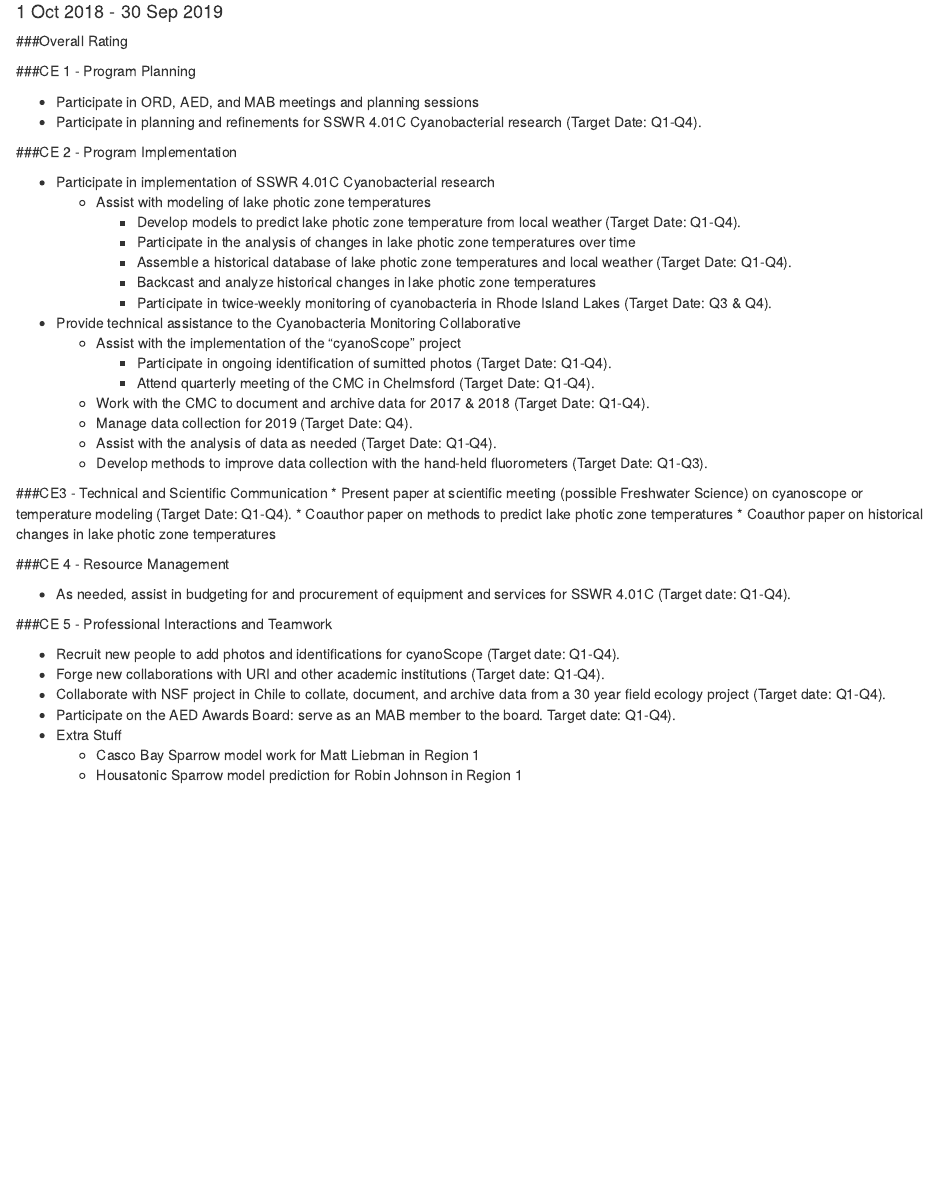
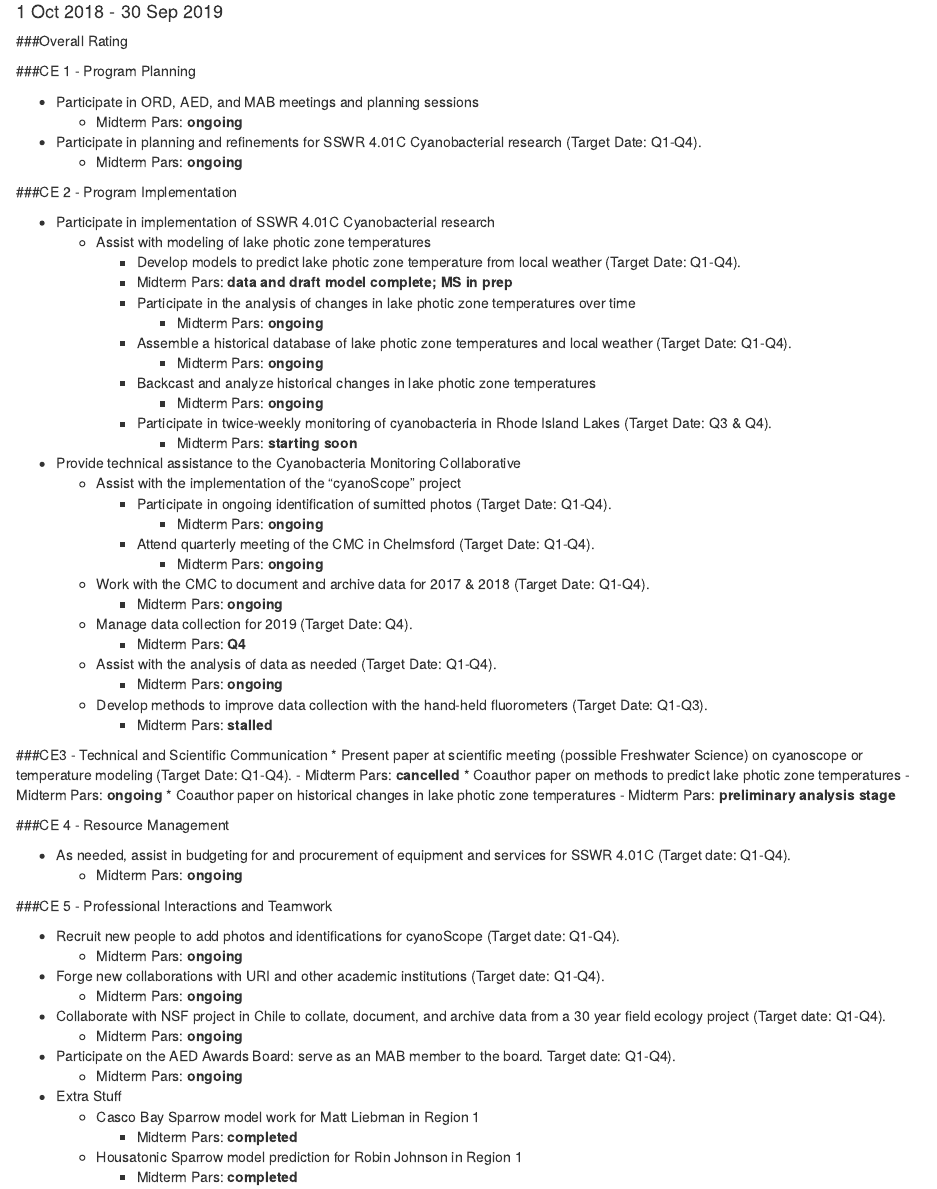
Before and after one commit to willbmisled/AED, an R Markdown document (milestonesAndAchievmentMilstead2019.Rmd): the page in a window 1100 px wide, from 100 px down. Rendered offline with R 4.5, knitr and Pandoc, with nearby package versions; drawn as R Markdown's standard HTML page in place of the format the file asks for.

Commit message:
house cleaning

```diff
--- a/milestonesAndAchievmentMilstead2019.Rmd
+++ b/milestonesAndAchievmentMilstead2019.Rmd
@@ -20,7 +20,9 @@ knitr::opts_chunk$set(echo = TRUE)
 <!--* Self-rating: **Fully Successful**-->
 
 * Participate in ORD, AED, and MAB meetings and planning sessions
+    - Midterm Pars: **ongoing**
 * Participate in planning and refinements for SSWR 4.01C Cyanobacterial research (Target Date: Q1-Q4).
+    - Midterm Pars: **ongoing**
 
 ###CE 2 - Program Implementation
 <!--* Self-rating: **Fully Successful**-->
@@ -28,38 +30,59 @@ knitr::opts_chunk$set(echo = TRUE)
 * Participate in implementation of SSWR 4.01C Cyanobacterial research
     - Assist with modeling of lake photic zone temperatures
         - Develop models to predict lake photic zone temperature from local weather (Target Date: Q1-Q4).
+        - Midterm Pars: **data and draft model complete; MS in prep**
         - Participate in the analysis of changes in lake photic zone temperatures over time
+          - Midterm Pars: **ongoing**
         - Assemble a historical database of lake photic zone temperatures and local weather (Target Date: Q1-Q4).
+          - Midterm Pars: **ongoing**
         - Backcast and analyze historical changes in lake photic zone temperatures
+          - Midterm Pars: **ongoing**
         - Participate in twice-weekly monitoring of cyanobacteria in Rhode Island Lakes (Target Date: Q3 & Q4).
+          - Midterm Pars: **starting soon**
 
 * Provide technical assistance to the Cyanobacteria Monitoring Collaborative
     - Assist with the implementation of the "cyanoScope" project
         - Participate in ongoing identification of sumitted photos (Target Date: Q1-Q4).
+            - Midterm Pars: **ongoing**
         - Attend quarterly meeting of the CMC in Chelmsford (Target Date: Q1-Q4).
+            - Midterm Pars: **ongoing**
     - Work with the CMC to document and archive data for 2017 & 2018 (Target Date: Q1-Q4).
-    - Manage data collection for 2019 (Target Date: Q4).
+        - Midterm Pars: **ongoing**
+    - Manage data collection for 2019 (Target Date: Q4). \
+        - Midterm Pars: **Q4**
     - Assist with the analysis of data as needed (Target Date: Q1-Q4).
+        - Midterm Pars: **ongoing**
     - Develop methods to improve data collection with the hand-held fluorometers (Target Date: Q1-Q3).
+        - Midterm Pars: **stalled**
 
 ###CE3 - Technical and Scientific Communication
 <!--* Self-rating: **Fully Successful**-->
 * Present paper at scientific meeting (possible Freshwater Science) on cyanoscope or temperature modeling (Target Date: Q1-Q4).
+    - Midterm Pars: **cancelled**
 * Coauthor paper on methods to predict lake photic zone temperatures
+    - Midterm Pars: **ongoing**
 * Coauthor paper on historical changes in lake photic zone temperatures
+    - Midterm Pars: **preliminary analysis stage**
 
 ###CE 4 - Resource Management
 <!--* Self-rating: **Fully Successful**-->
 
 * As needed, assist in budgeting for and procurement of equipment and services for SSWR 4.01C (Target date: Q1-Q4).
+    - Midterm Pars: **ongoing**
 
 ###CE 5 - Professional Interactions and Teamwork
 <!--* Self-rating: **Fully Successful**-->
 
 * Recruit new people to add photos and identifications for cyanoScope (Target date: Q1-Q4).
+    - Midterm Pars: **ongoing**
 * Forge new collaborations with URI and other academic institutions (Target date: Q1-Q4).
+    - Midterm Pars: **ongoing**
 * Collaborate with NSF project in Chile to collate, document, and archive data from a 30 year field ecology project (Target date: Q1-Q4).
+    - Midterm Pars: **ongoing**
 * Participate on the AED Awards Board: serve as an MAB member to the board. Target date: Q1-Q4).
+    - Midterm Pars: **ongoing**
 * Extra Stuff
     - Casco Bay Sparrow model work for Matt Liebman in Region 1
+      - Midterm Pars: **completed**
     - Housatonic Sparrow model prediction for Robin Johnson in Region 1
+      - Midterm Pars: **completed**
```
Also changed, not shown: 1 other file.
